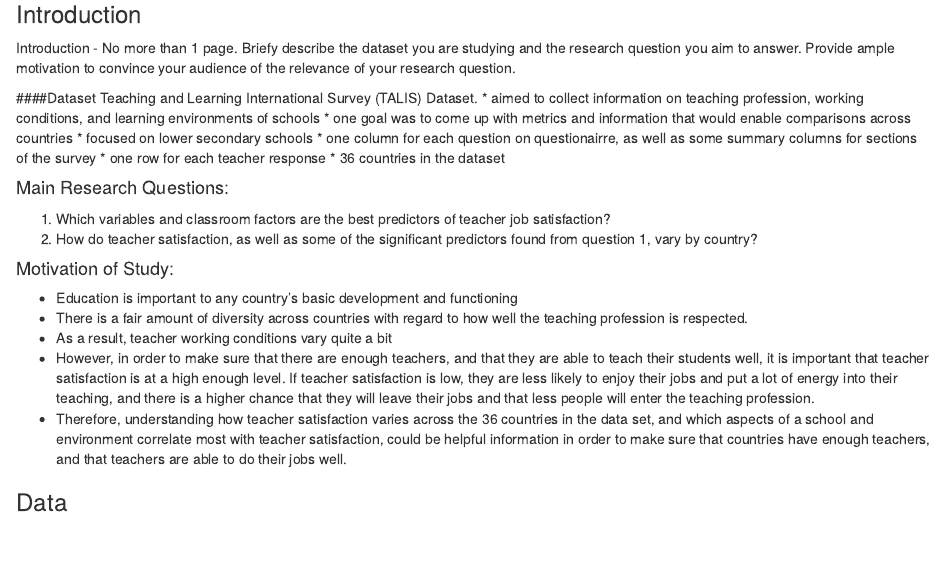
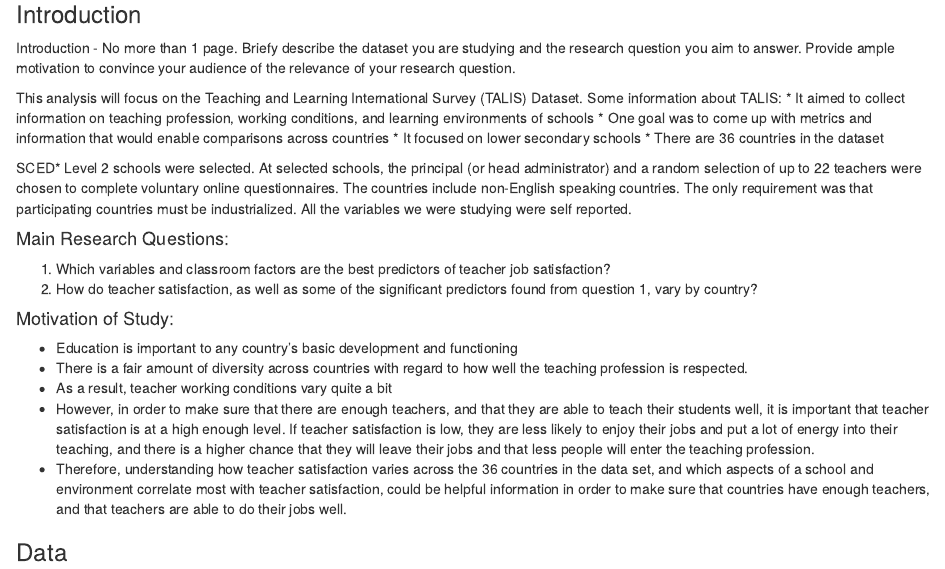
Before and after one commit to annieechen/Stat230-final, an R Markdown document (Project Outline.Rmd): the page in a window 1100 px wide, from 1800 px down. Rendered offline with R 4.5, knitr and Pandoc, with nearby package versions; some code elsewhere in the file could not run offline.

Commit message:
missed some changes in earlier commit

```diff
--- a/Project Outline.Rmd
+++ b/Project Outline.Rmd
@@ -57,14 +57,14 @@
 ### Introduction
 Introduction - No more than 1 page. Briefy describe the dataset you are studying and the research question you aim to answer. Provide ample motivation to convince your audience of the relevance of your research question.
 
-####Dataset
-Teaching and Learning International Survey (TALIS) Dataset.
-* aimed to collect information on teaching profession, working conditions, and learning environments of schools
-* one goal was to come up with metrics and information that would enable comparisons across countries
-* focused on lower secondary schools
-* one column for each question on questionairre, as well as some summary columns for sections of the survey
-* one row for each teacher response
-* 36 countries in the dataset
+This analysis will focus on the Teaching and Learning International Survey (TALIS) Dataset.
+Some information about TALIS:
+* It aimed to collect information on teaching profession, working conditions, and learning environments of schools
+* One goal was to come up with metrics and information that would enable comparisons across countries
+* It focused on lower secondary schools
+* There are 36 countries in the dataset
+
+SCED* Level 2 schools were selected. At selected schools, the principal (or head administrator) and a random selection of up to 22 teachers were chosen to complete voluntary online questionnaires. The countries include non-English speaking countries. The only requirement was that participating countries must be industrialized. All the variables we were studying were self reported.
 
 #### Main Research Questions:
 (1) Which variables and classroom factors are the best predictors of teacher job satisfaction?
```
Also changed, not shown: Project Outline.Rmd (7 more changed lines).
